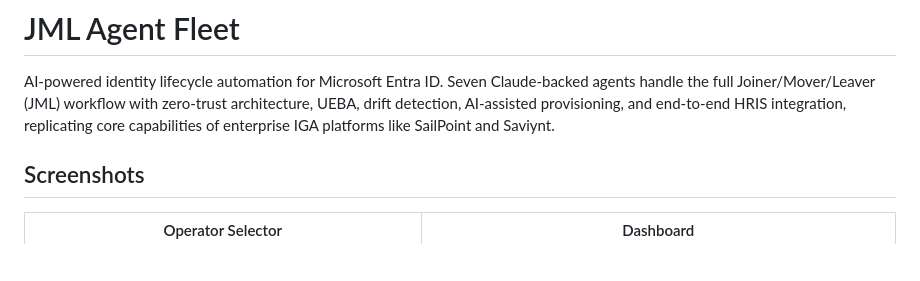
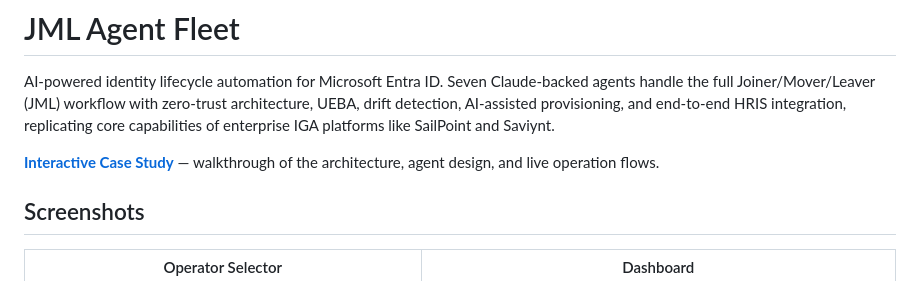
Before and after one commit to TrickyDanceMoves/jml-agent-fleet, a Markdown page: README.md, the part around the change. GitHub-like rendering; blank space fills up the shorter version.

Commit message:
feat: add app icon and interactive case study
Multi-size ICO (16/32/48/64/128/256px) generated from the brand mark,
matching the conic gradient seal used throughout the console. Wired into
the electron-builder NSIS config so both the installer and the installed
exe carry the icon.

Case study HTML added to docs/ and linked from the README. GitHub Pages
URL added to the top of the README for quick access from the repo landing page.

```diff
--- a/README.md
+++ b/README.md
@@ -1,6 +1,8 @@
 # JML Agent Fleet
 
 AI-powered identity lifecycle automation for Microsoft Entra ID. Seven Claude-backed agents handle the full Joiner/Mover/Leaver (JML) workflow with zero-trust architecture, UEBA, drift detection, AI-assisted provisioning, and end-to-end HRIS integration, replicating core capabilities of enterprise IGA platforms like SailPoint and Saviynt.
+
+**[Interactive Case Study](https://trickydancemoves.github.io/jml-agent-fleet/docs/case-study.html)** — walkthrough of the architecture, agent design, and live operation flows.
 
 ## Screenshots
 
```
Also changed, not shown: electron-app/Assets/JML Console · App Icon.png (added), 3 other files.
